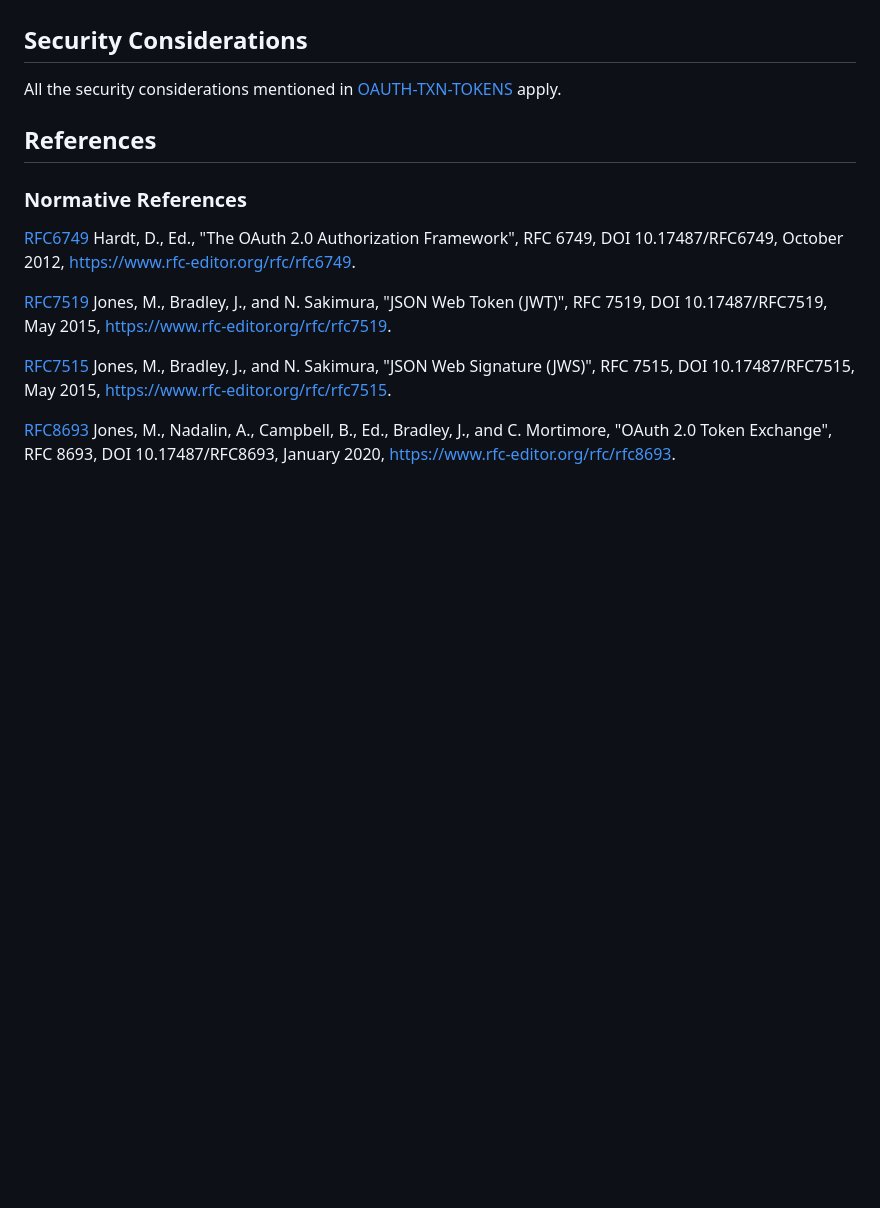
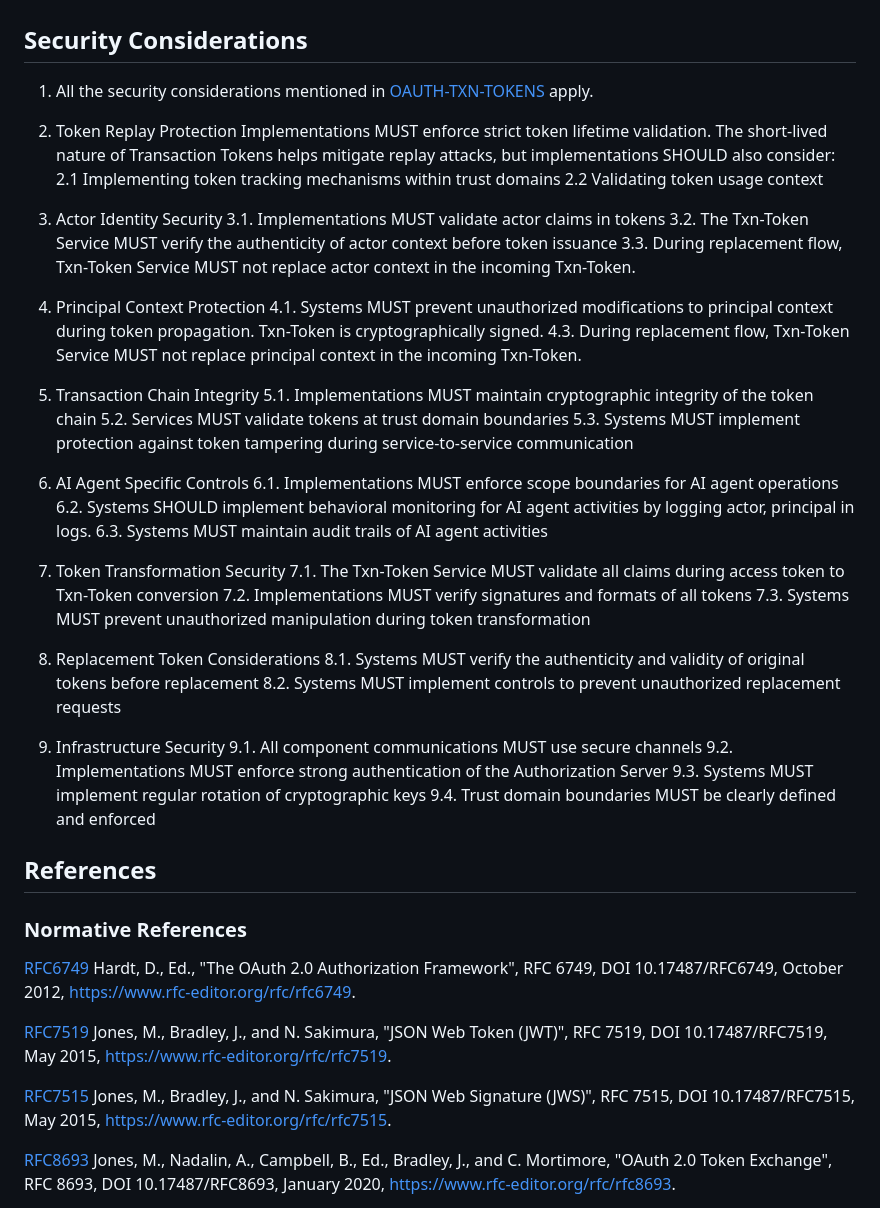
Before and after one commit to ashayraut/oauth-transactiontokens-for-agents, a Markdown page: draft-oauth-transaction-tokens-for-agents.md, the part around the change. Rendered like a GitHub page; blank space fills up the shorter version.

Commit message:
Expand security considerations for transaction tokens
Added detailed security considerations for transaction tokens, including token replay protection, actor identity security, principal context protection, transaction chain integrity, AI agent specific controls, token transformation security, replacement token considerations, and infrastructure security.

```diff
--- a/draft-oauth-transaction-tokens-for-agents.md
+++ b/draft-oauth-transaction-tokens-for-agents.md
@@ -277,7 +277,46 @@ Txn-Token Service provides capability to get a replacement Txn-Token as defined
 
 ## Security Considerations
 
-All the security considerations mentioned in [OAUTH-TXN-TOKENS](https://drafts.oauth.net/oauth-transaction-tokens/draft-ietf-oauth-transaction-tokens.html) apply.
+1. All the security considerations mentioned in [OAUTH-TXN-TOKENS](https://drafts.oauth.net/oauth-transaction-tokens/draft-ietf-oauth-transaction-tokens.html) apply.
+
+2. Token Replay Protection Implementations MUST enforce strict token lifetime validation. The short-lived nature of Transaction Tokens helps mitigate replay attacks, but implementations SHOULD also consider:
+   2.1 Implementing token tracking mechanisms within trust domains
+   2.2 Validating token usage context
+
+4. Actor Identity Security
+   3.1. Implementations MUST validate actor claims in tokens
+   3.2. The Txn-Token Service MUST verify the authenticity of actor context before token issuance
+   3.3. During replacement flow, Txn-Token Service MUST not replace actor context in the incoming Txn-Token.
+
+4. Principal Context Protection
+   4.1. Systems MUST prevent unauthorized modifications to principal context during token propagation. Txn-Token is cryptographically signed.
+   4.3. During replacement flow, Txn-Token Service MUST not replace principal context in the incoming Txn-Token.
+
+5. Transaction Chain Integrity
+   5.1. Implementations MUST maintain cryptographic integrity of the token chain
+   5.2. Services MUST validate tokens at trust domain boundaries
+   5.3. Systems MUST implement protection against token tampering during service-to-service communication
+
+6. AI Agent Specific Controls
+   6.1. Implementations MUST enforce scope boundaries for AI agent operations
+   6.2. Systems SHOULD implement behavioral monitoring for AI agent activities by logging actor, principal in logs.
+   6.3. Systems MUST maintain audit trails of AI agent activities
+
+7. Token Transformation Security
+   7.1. The Txn-Token Service MUST validate all claims during access token to Txn-Token conversion
+   7.2. Implementations MUST verify signatures and formats of all tokens
+   7.3. Systems MUST prevent unauthorized manipulation during token transformation
+
+8. Replacement Token Considerations
+   8.1. Systems MUST verify the authenticity and validity of original tokens before replacement
+   8.2. Systems MUST implement controls to prevent unauthorized replacement requests
+
+9. Infrastructure Security
+   9.1. All component communications MUST use secure channels
+   9.2. Implementations MUST enforce strong authentication of the Authorization Server
+   9.3. Systems MUST implement regular rotation of cryptographic keys
+   9.4. Trust domain boundaries MUST be clearly defined and enforced
+
 
 ## References
 
```
